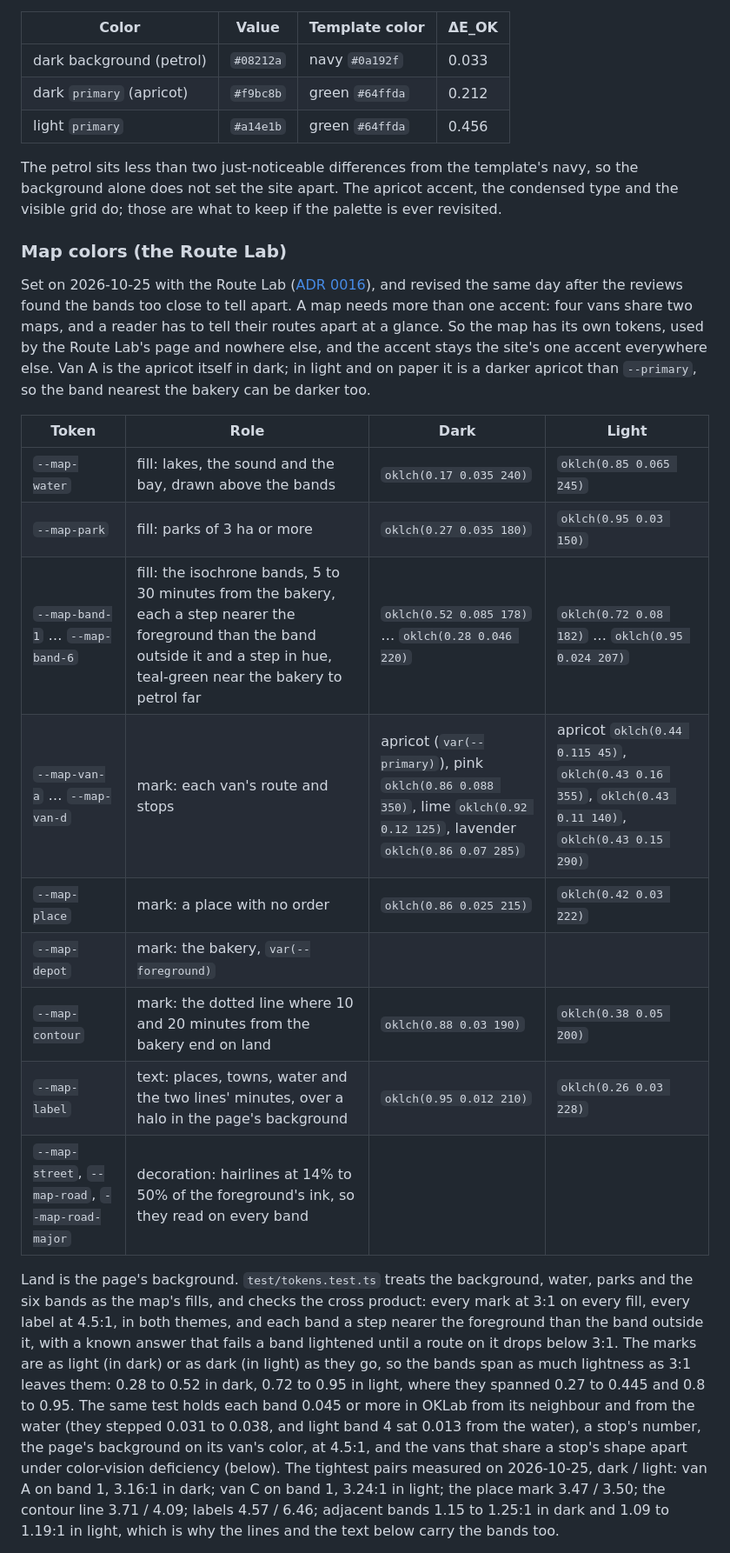
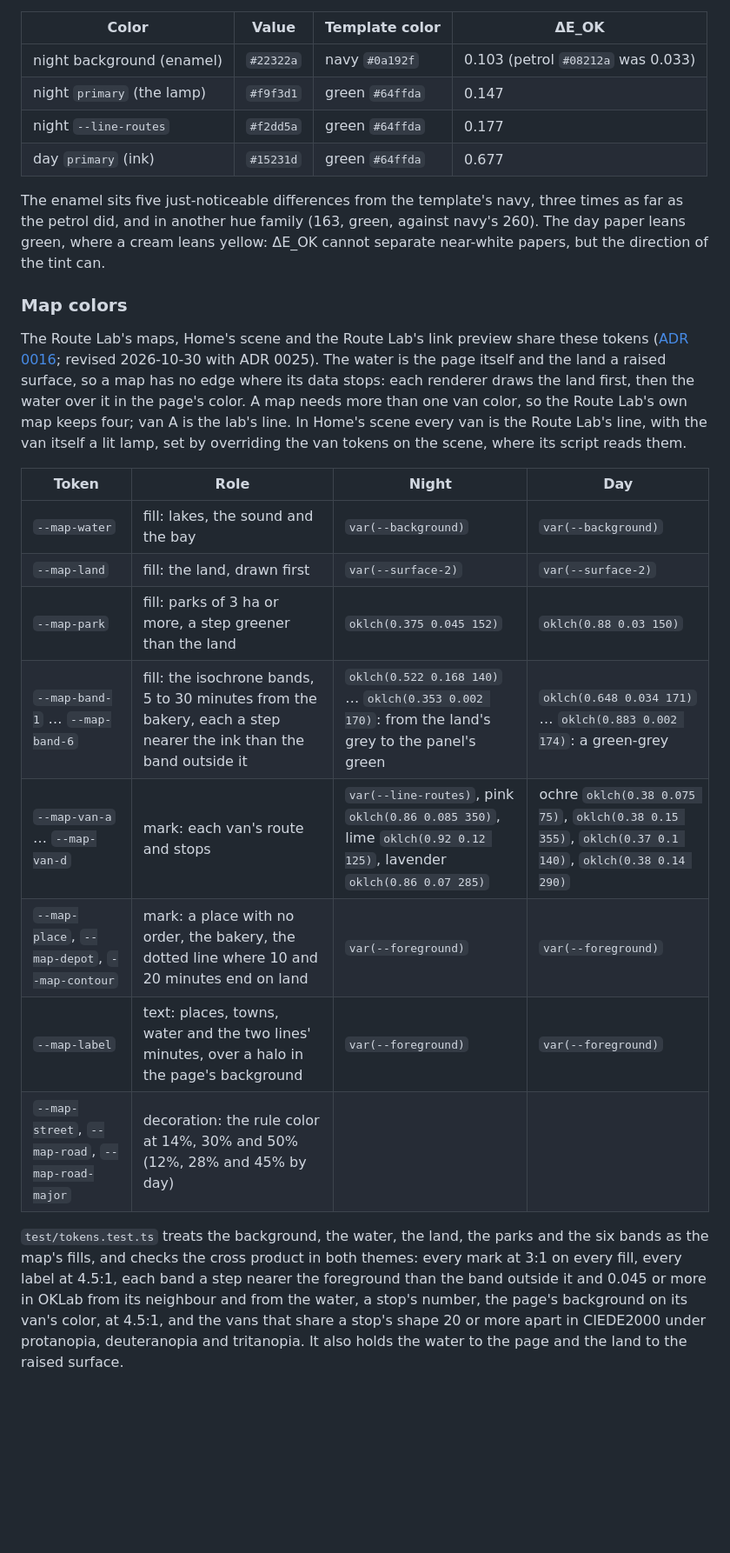
Before and after one commit to IHaveASegway/website, a Markdown page: docs/design-system.md, the part around one of its changes. Shown at 87% size. Drawn GitHub-style; blank space fills up the shorter version.

```diff
--- a/docs/design-system.md
+++ b/docs/design-system.md
@@ -153,27 +167,27 @@ Every pair passes in both themes, and the test lists no forbidden pair. The tigh
 
 | Color | Value | Template color | ΔE_OK |
 |---|---|---|---|
-| dark background (petrol) | `#08212a` | navy `#0a192f` | 0.033 |
-| dark `primary` (apricot) | `#f9bc8b` | green `#64ffda` | 0.212 |
-| light `primary` | `#a14e1b` | green `#64ffda` | 0.456 |
+| night background (enamel) | `#22322a` | navy `#0a192f` | 0.103 (petrol `#08212a` was 0.033) |
+| night `primary` (the lamp) | `#f9f3d1` | green `#64ffda` | 0.147 |
+| night `--line-routes` | `#f2dd5a` | green `#64ffda` | 0.177 |
+| day `primary` (ink) | `#15231d` | green `#64ffda` | 0.677 |
 
-The petrol sits less than two just-noticeable differences from the template's navy, so the background alone does not set the site apart. The apricot accent, the condensed type and the visible grid do; those are what to keep if the palette is ever revisited.
+The enamel sits five just-noticeable differences from the template's navy, three times as far as the petrol did, and in another hue family (163, green, against navy's 260). The day paper leans green, where a cream leans yellow: ΔE_OK cannot separate near-white papers, but the direction of the tint can.
 
-### Map colors (the Route Lab)
+### Map colors
 
-Set on 2026-10-25 with the Route Lab ([ADR 0016](adr/0016-route-lab-in-the-browser.md)), and revised the same day after the reviews found the bands too close to tell apart. A map needs more than one accent: four vans share two maps, and a reader has to tell their routes apart at a glance. So the map has its own tokens, used by the Route Lab's page and nowhere else, and the accent stays the site's one accent everywhere else. Van A is the apricot itself in dark; in light and on paper it is a darker apricot than `--primary`, so the band nearest the bakery can be darker too.
+The Route Lab's maps, Home's scene and the Route Lab's link preview share these tokens ([ADR 0016](adr/0016-route-lab-in-the-browser.md); revised 2026-10-30 with ADR 0025). The water is the page itself and the land a raised surface, so a map has no edge where its data stops: each renderer draws the land first, then the water over it in the page's color. A map needs more than one van color, so the Route Lab's own map keeps four; van A is the lab's line. In Home's scene every van is the Route Lab's line, with the van itself a lit lamp, set by overriding the van tokens on the scene, where its script reads them.
 
-| Token | Role | Dark | Light |
+| Token | Role | Night | Day |
 |---|---|---|---|
-| `--map-water` | fill: lakes, the sound and the bay, drawn above the bands | `oklch(0.17 0.035 240)` | `oklch(0.85 0.065 245)` |
-| `--map-park` | fill: parks of 3 ha or more | `oklch(0.27 0.035 180)` | `oklch(0.95 0.03 150)` |
-| `--map-band-1` … `--map-band-6` | fill: the isochrone bands, 5 to 30 minutes from the bakery, each a step nearer the foreground than the band outside it and a step in hue, teal-green near the bakery to petrol far | `oklch(0.52 0.085 178)` … `oklch(0.28 0.046 220)` | `oklch(0.72 0.08 182)` … `oklch(0.95 0.024 207)` |
-| `--map-van-a` … `--map-van-d` | mark: each van's route and stops | apricot (`var(--primary)`), pink `oklch(0.86 0.088 350)`, lime `oklch(0.92 0.12 125)`, lavender `oklch(0.86 0.07 285)` | apricot `oklch(0.44 0.115 45)`, `oklch(0.43 0.16 355)`, `oklch(0.43 0.11 140)`, `oklch(0.43 0.15 290)` |
-| `--map-place` | mark: a place with no order | `oklch(0.86 0.025 215)` | `oklch(0.42 0.03 222)` |
-| `--map-depot` | mark: the bakery, `var(--foreground)` | | |
-| `--map-contour` | mark: the dotted line where 10 and 20 minutes from the bakery end on land | `oklch(0.88 0.03 190)` | `oklch(0.38 0.05 200)` |
-| `--map-label` | text: places, towns, water and the two lines' minutes, over a halo in the page's background | `oklch(0.95 0.012 210)` | `oklch(0.26 0.03 228)` |
-| `--map-street`, `--map-road`, `--map-road-major` | decoration: hairlines at 14% to 50% of the foreground's ink, so they read on every band | | |
+| `--map-water` | fill: lakes, the sound and the bay | `var(--background)` | `var(--background)` |
+| `--map-land` | fill: the land, drawn first | `var(--surface-2)` | `var(--surface-2)` |
+| `--map-park` | fill: parks of 3 ha or more, a step greener than the land | `oklch(0.375 0.045 152)` | `oklch(0.88 0.03 150)` |
+| `--map-band-1` … `--map-band-6` | fill: the isochrone bands, 5 to 30 minutes from the bakery, each a step nearer the ink than the band outside it | `oklch(0.522 0.168 140)` … `oklch(0.353 0.002 170)`: from the land's grey to the panel's green | `oklch(0.648 0.034 171)` … `oklch(0.883 0.002 174)`: a green-grey |
+| `--map-van-a` … `--map-van-d` | mark: each van's route and stops | `var(--line-routes)`, pink `oklch(0.86 0.085 350)`, lime `oklch(0.92 0.12 125)`, lavender `oklch(0.86 0.07 285)` | ochre `oklch(0.38 0.075 75)`, `oklch(0.38 0.15 355)`, `oklch(0.37 0.1 140)`, `oklch(0.38 0.14 290)` |
+| `--map-place`, `--map-depot`, `--map-contour` | mark: a place with no order, the bakery, the dotted line where 10 and 20 minutes end on land | `var(--foreground)` | `var(--foreground)` |
+| `--map-label` | text: places, towns, water and the two lines' minutes, over a halo in the page's background | `var(--foreground)` | `var(--foreground)` |
+| `--map-street`, `--map-road`, `--map-road-major` | decoration: the rule color at 14%, 30% and 50% (12%, 28% and 45% by day) | | |
 
-Land is the page's background. `test/tokens.test.ts` treats the background, water, parks and the six bands as the map's fills, and checks the cross product: every mark at 3:1 on every fill, every label at 4.5:1, in both themes, and each band a step nearer the foreground than the band outside it, with a known answer that fails a band lightened until a route on it drops below 3:1. The marks are as light (in dark) or as dark (in light) as they go, so the bands span as much lightness as 3:1 leaves them: 0.28 to 0.52 in dark, 0.72 to 0.95 in light, where they spanned 0.27 to 0.445 and 0.8 to 0.95. The same test holds each band 0.045 or more in OKLab from its neighbour and from the water (they stepped 0.031 to 0.038, and light band 4 sat 0.013 from the water), a stop's number, the page's background on its van's color, at 4.5:1, and the vans that share a stop's shape apart under color-vision deficiency (below). The tightest pairs measured on 2026-10-25, dark / light: van A on band 1, 3.16:1 in dark; van C on band 1, 3.24:1 in light; the place mark 3.47 / 3.50; the contour line 3.71 / 4.09; labels 4.57 / 6.46; adjacent bands 1.15 to 1.25:1 in dark and 1.09 to 1.19:1 in light, which is why the lines and the text below carry the bands too.
+`test/tokens.test.ts` treats the background, the water, the land, the parks and the six bands as the map's fills, and checks the cross product in both themes: every mark at 3:1 on every fill, every label at 4.5:1, each band a step nearer the foreground than the band outside it and 0.045 or more in OKLab from its neighbour and from the water, a stop's number, the page's background on its van's color, at 4.5:1, and the vans that share a stop's shape 20 or more apart in CIEDE2000 under protanopia, deuteranopia and tritanopia. It also holds the water to the page and the land to the raised surface.
 
```
Also changed, not shown: other parts of docs/design-system.md (+44 -30 lines).
